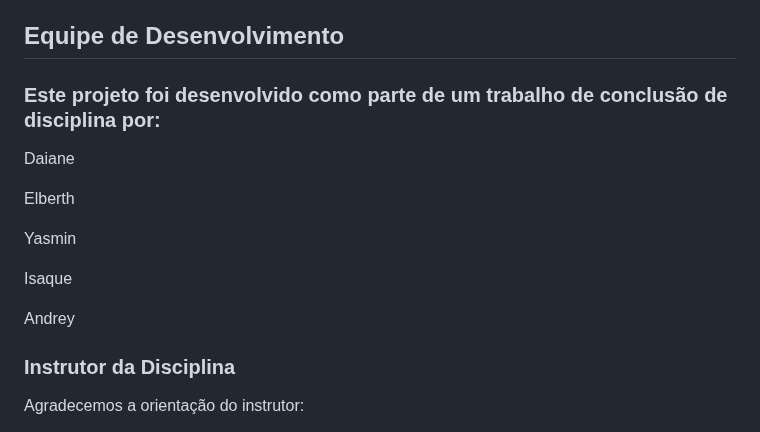
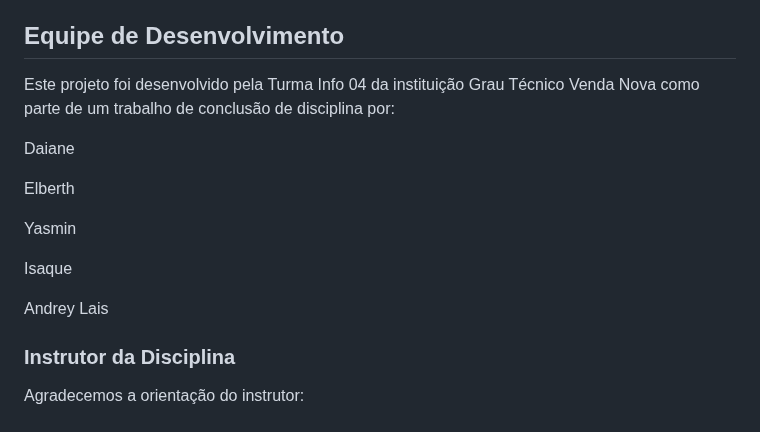
Before and after one commit to elberthmayan/conexo, a Markdown page: README.md, the part around the change. Rendered like a GitHub page.

```diff
--- a/README.md
+++ b/README.md
@@ -92,7 +92,7 @@ Senha: Qualquer valor.
 
 
 ## Equipe de Desenvolvimento
-### Este projeto foi desenvolvido como parte de um trabalho de conclusão de disciplina por:
+ Este projeto foi desenvolvido pela Turma Info 04 da instituição Grau Técnico Venda Nova como parte de um trabalho de conclusão de disciplina por:
 
 Daiane
 
@@ -103,7 +103,7 @@ Yasmin
 Isaque
 
 Andrey
-
+Lais
 ### Instrutor da Disciplina
 Agradecemos a orientação do instrutor:
 
```
